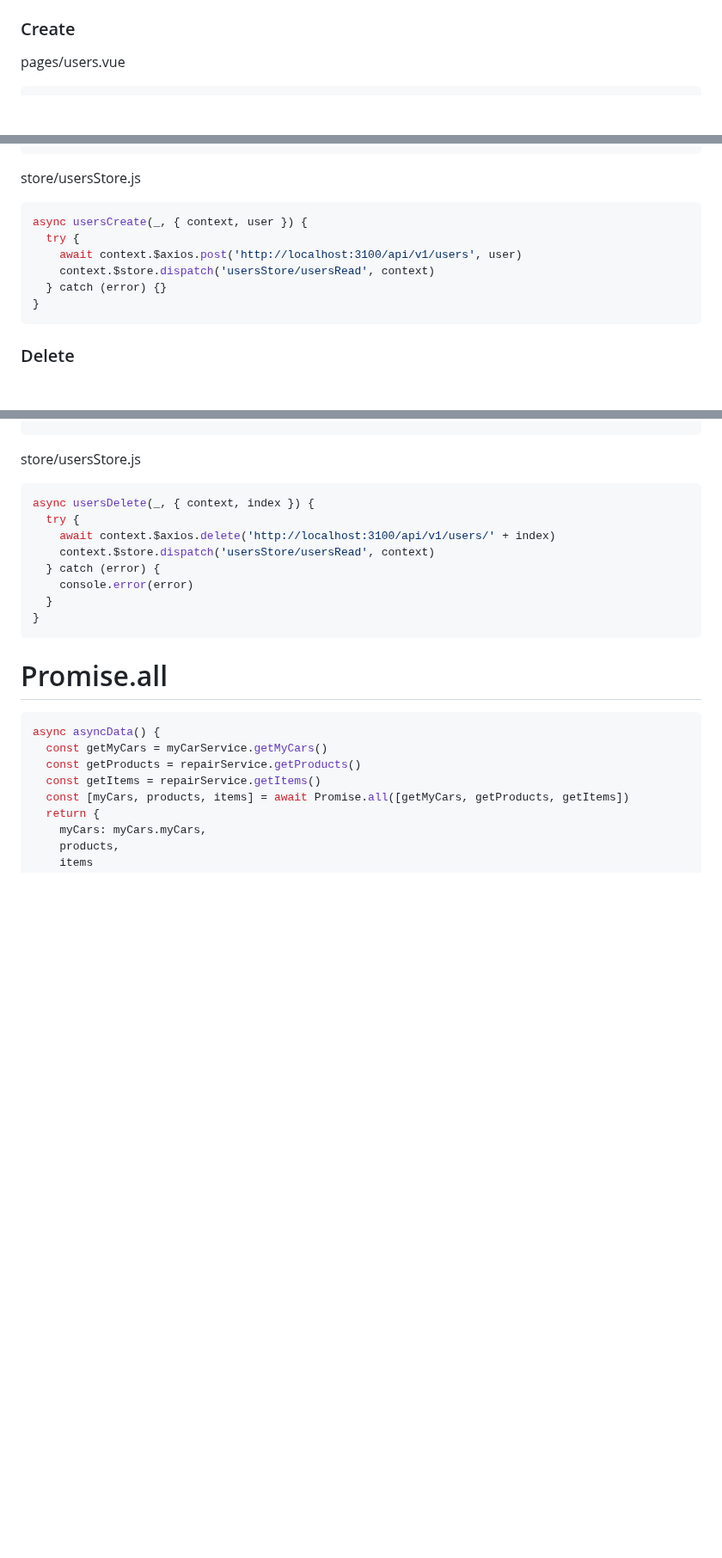
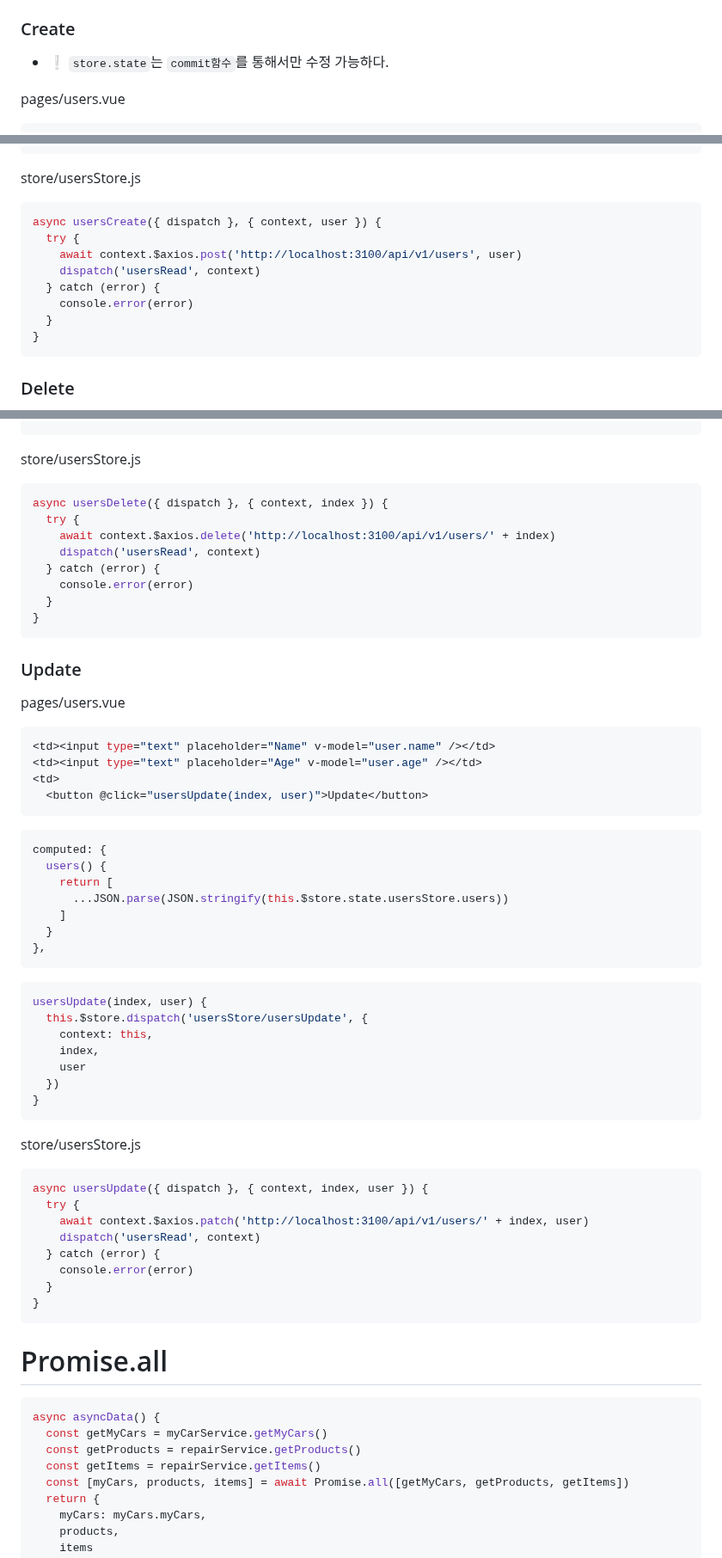
Before and after one commit to ovdncids/vue-curriculum, a Markdown page: Nuxt.md, 3 parts joined by grey strips. Shown at 86% size. GitHub-like rendering; blank space fills up the shorter version.

````diff
--- a/Nuxt.md
+++ b/Nuxt.md
@@ -274,6 +274,8 @@ export default {
 * `IE11`에서도 별도의 `Polyfill`없이 `async, await` 사용 가능 하다.
 
 ### Create
+* ❕ `store.state`는 `commit함수`를 통해서만 수정 가능하다.
+
 pages/users.vue
 ```vue
 <input type="text" placeholder="Name" v-model="user.name" />
@@ -301,11 +303,13 @@ methods: {
 
 store/usersStore.js
 ```js
-async usersCreate(_, { context, user }) {
+async usersCreate({ dispatch }, { context, user }) {
   try {
     await context.$axios.post('http://localhost:3100/api/v1/users', user)
-    context.$store.dispatch('usersStore/usersRead', context)
-  } catch (error) {}
+    dispatch('usersRead', context)
+  } catch (error) {
+    console.error(error)
+  }
 }
 ```
 
@@ -325,10 +329,49 @@ usersDelete(index) {
 
 store/usersStore.js
 ```js
-async usersDelete(_, { context, index }) {
+async usersDelete({ dispatch }, { context, index }) {
   try {
     await context.$axios.delete('http://localhost:3100/api/v1/users/' + index)
-    context.$store.dispatch('usersStore/usersRead', context)
+    dispatch('usersRead', context)
+  } catch (error) {
+    console.error(error)
+  }
+}
+```
+
+### Update
+pages/users.vue
+```vue
+<td><input type="text" placeholder="Name" v-model="user.name" /></td>
+<td><input type="text" placeholder="Age" v-model="user.age" /></td>
+<td>
+  <button @click="usersUpdate(index, user)">Update</button>
+```
+```vue
+computed: {
+  users() {
+    return [
+      ...JSON.parse(JSON.stringify(this.$store.state.usersStore.users))
+    ]
+  }
+},
+```
+```vue
+usersUpdate(index, user) {
+  this.$store.dispatch('usersStore/usersUpdate', {
+    context: this,
+    index,
+    user
+  })
+}
+```
+
+store/usersStore.js
+```js
+async usersUpdate({ dispatch }, { context, index, user }) {
+  try {
+    await context.$axios.patch('http://localhost:3100/api/v1/users/' + index, user)
+    dispatch('usersRead', context)
   } catch (error) {
     console.error(error)
   }
````
